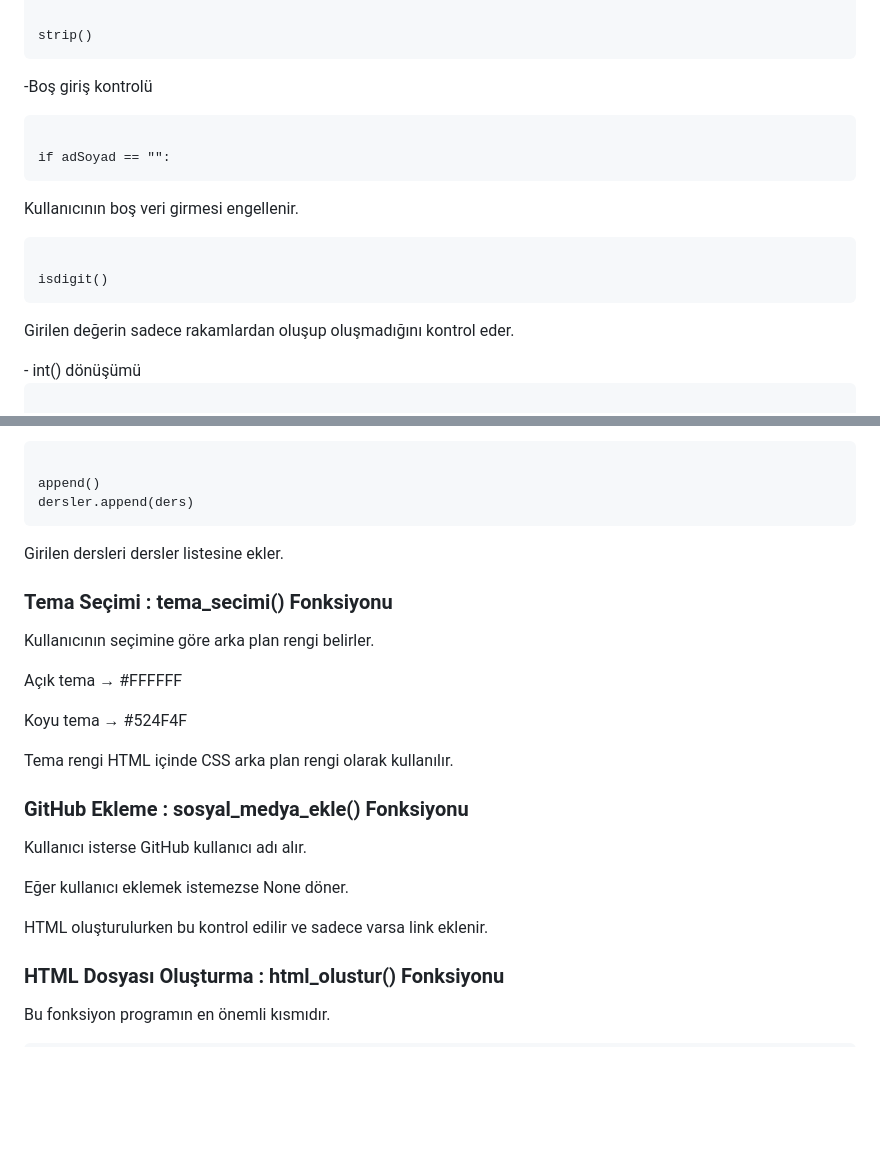
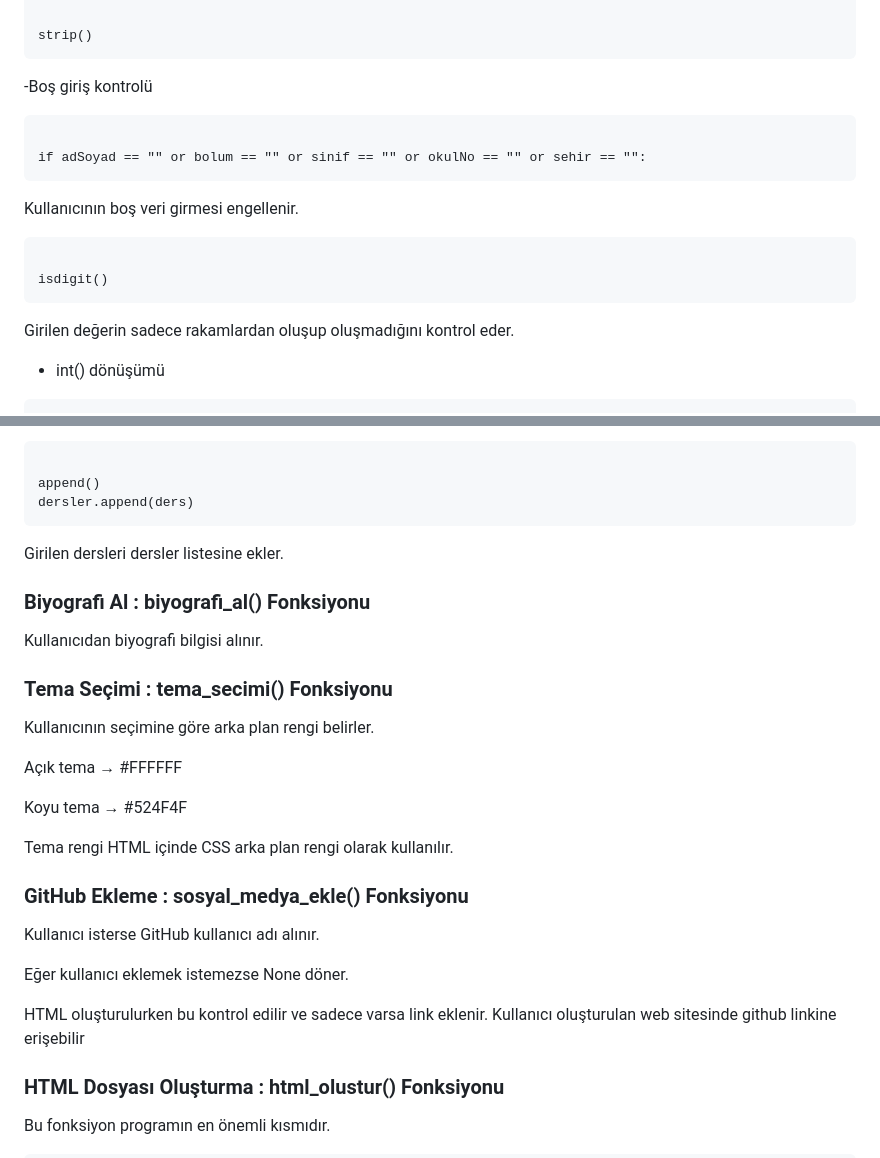
Before and after one commit to ozgekeskinn/BLM101_20360859034_OzgeKeskin, a Markdown page: README.md, 2 parts joined by grey strips. GitHub-like rendering; blank space fills up the shorter version.

Commit message:
Revise README for function descriptions and biography
Updated function descriptions and added biography function details.

```diff
--- a/README.md
+++ b/README.md
@@ -72,14 +72,15 @@ strip()
 
 -Boş giriş kontrolü
 <pre><code class="language-python">
-if adSoyad == "":
+if adSoyad == "" or bolum == "" or sinif == "" or okulNo == "" or sehir == "":
 </code></pre>
+<p>Kullanıcının boş veri girmesi engellenir.</p>
 
-<p>Kullanıcının boş veri girmesi engellenir.</p>
 <pre><code class="language-python">
 isdigit()
 </code></pre>
 <p>Girilen değerin sadece rakamlardan oluşup oluşmadığını kontrol eder.</p>
+
 - int() dönüşümü
 <pre><code class="language-python">
 sinif = int(sinif)
@@ -98,6 +99,9 @@ dersler.append(ders)
 </code></pre>
 <p>Girilen dersleri dersler listesine ekler.</p>
 
+### Biyografi Al : biyografi_al() Fonksiyonu
+<p>Kullanıcıdan biyografi bilgisi alınır.</p>
+
 ### Tema Seçimi : tema_secimi() Fonksiyonu
 <p>Kullanıcının seçimine göre arka plan rengi belirler.</p>
 <p>Açık tema → #FFFFFF</p>
@@ -105,9 +109,9 @@ dersler.append(ders)
 <p>Tema rengi HTML içinde CSS arka plan rengi olarak kullanılır.</p>
 
 ### GitHub Ekleme : sosyal_medya_ekle() Fonksiyonu
-<p>Kullanıcı isterse GitHub kullanıcı adı alır.</p>
+<p>Kullanıcı isterse GitHub kullanıcı adı alınır.</p>
 <p>Eğer kullanıcı eklemek istemezse None döner.</p>
-<p>HTML oluşturulurken bu kontrol edilir ve sadece varsa link eklenir.</p>
+<p>HTML oluşturulurken bu kontrol edilir ve sadece varsa link eklenir. Kullanıcı oluşturulan web sitesinde github linkine erişebilir</p>
 
 ### HTML Dosyası Oluşturma : html_olustur() Fonksiyonu
 <p>Bu fonksiyon programın en önemli kısmıdır.</p>
```
